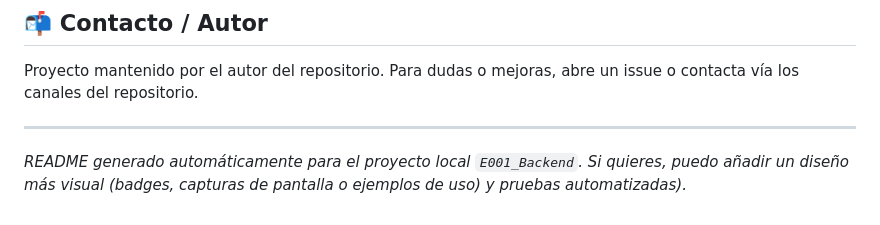
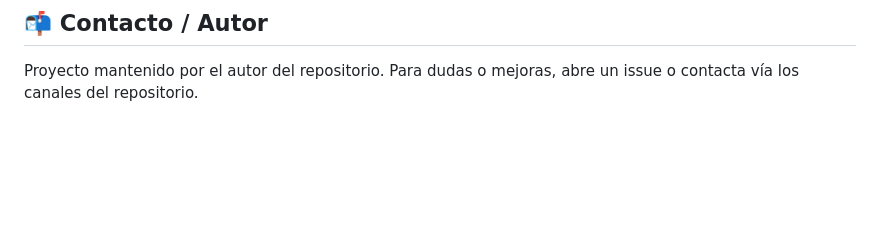
Before and after one commit to Harin-11/zProyectoFinPHP, a Markdown page: README.md, the part around the change. Drawn GitHub-style; blank space fills up the shorter version.

Commit message:
Remove note from README
Removed autogenerated README note about visual design.

```diff
--- a/README.md
+++ b/README.md
@@ -106,8 +106,3 @@ Proyecto educativo / de ejemplo que sirve como base para gestionar clientes, pro
 ## 📬 Contacto / Autor
 
 Proyecto mantenido por el autor del repositorio. Para dudas o mejoras, abre un issue o contacta vía los canales del repositorio.
-
-
----
-
-*README generado automáticamente para el proyecto local `E001_Backend`. Si quieres, puedo añadir un diseño más visual (badges, capturas de pantalla o ejemplos de uso) y pruebas automatizadas).*
```
